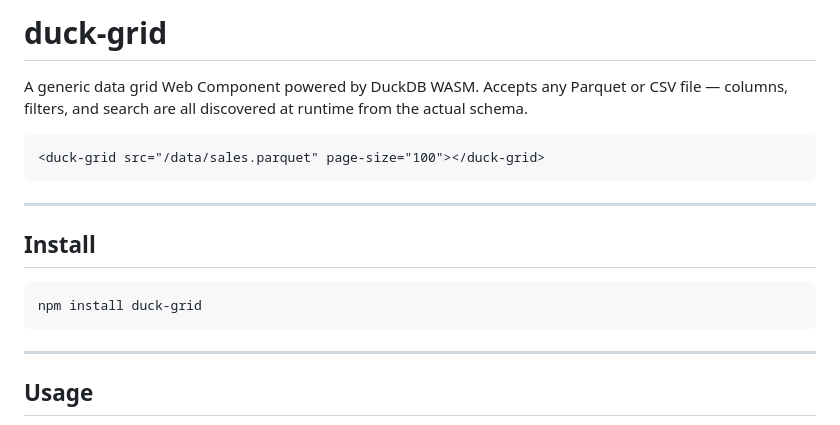
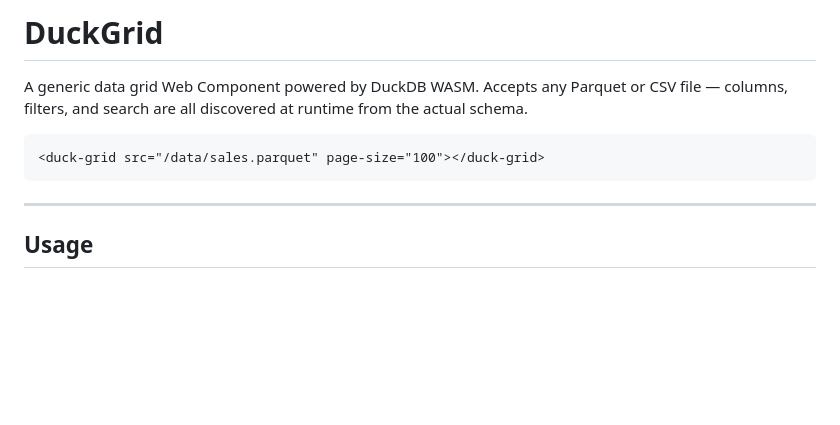
Before and after one commit to harleen-acog/grid-web-component, a Markdown page: README.md, the part around the change. Drawn GitHub-style; blank space fills up the shorter version.

````diff
--- a/README.md
+++ b/README.md
@@ -1,17 +1,9 @@
-# duck-grid
+# DuckGrid
 
 A generic data grid Web Component powered by DuckDB WASM. Accepts any Parquet or CSV file — columns, filters, and search are all discovered at runtime from the actual schema.
 
 ```html
 <duck-grid src="/data/sales.parquet" page-size="100"></duck-grid>
-```
-
----
-
-## Install
-
-```bash
-npm install duck-grid
 ```
 
 ---
````
